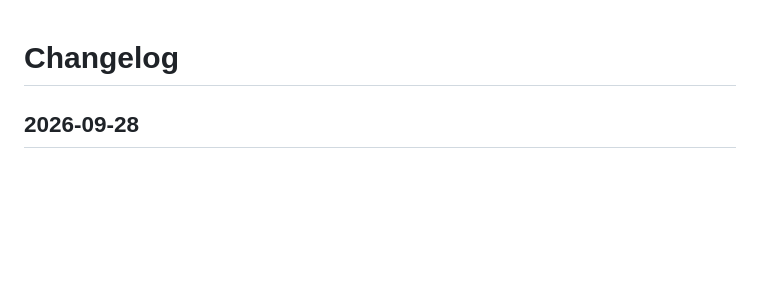
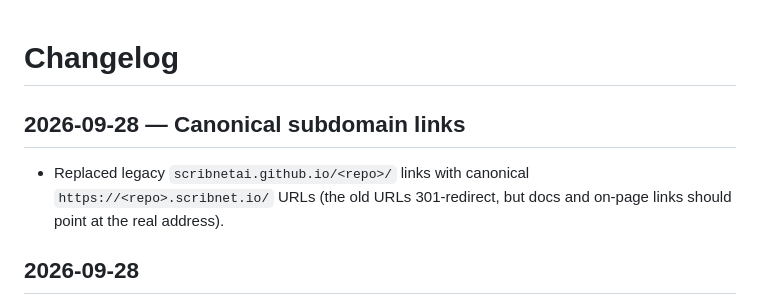
Before and after one commit to scribnetai/statement-analyzer, a Markdown page: CHANGELOG.md, the part around the change. Drawn GitHub-style; blank space fills up the shorter version.

```diff
--- a/CHANGELOG.md
+++ b/CHANGELOG.md
@@ -1,4 +1,9 @@
 # Changelog
+
+## 2026-09-28 — Canonical subdomain links
+- Replaced legacy `scribnetai.github.io/<repo>/` links with canonical
+  `https://<repo>.scribnet.io/` URLs (the old URLs 301-redirect, but docs and
+  on-page links should point at the real address).
 
 ## 2026-09-28
 - Added Umami website analytics (cookieless, no consent banner): pageview tracking plus custom events for ad-slot impression/click reporting.
```
